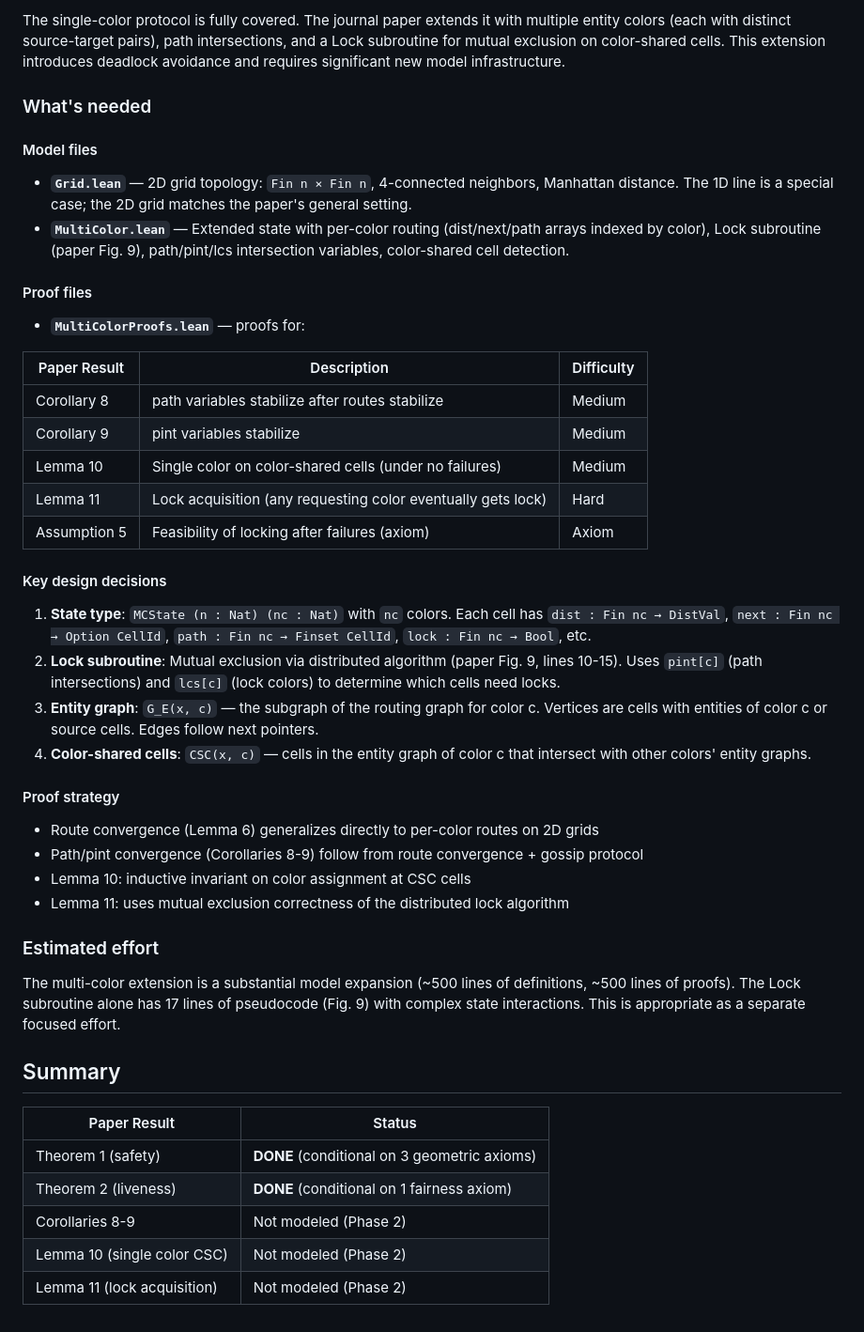
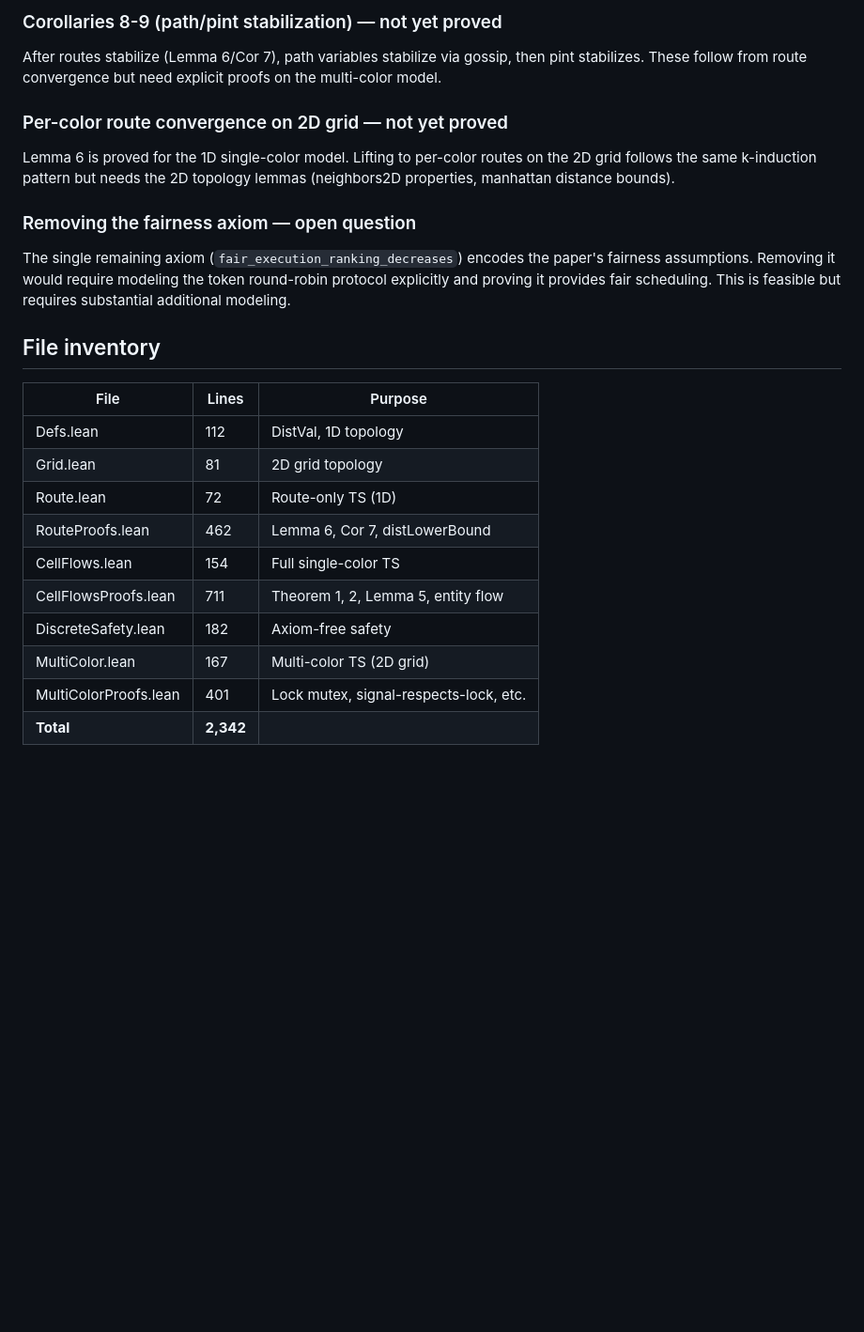
Before and after one commit to ttj/leansmv, a Markdown page: VerifDemo/CellularFlows/TODO.md, the part around one of its changes. Shown at 94% size. Rendered like a GitHub page; blank space fills up the shorter version.

```diff
--- a/VerifDemo/CellularFlows/TODO.md
+++ b/VerifDemo/CellularFlows/TODO.md
@@ -48,47 +66,31 @@ Cellular Flows" (Johnson & Mitra).
 
-The single-color protocol is fully covered. The journal paper extends it with
-multiple entity colors (each with distinct source-target pairs), path intersections,
-and a Lock subroutine for mutual exclusion on color-shared cells. This extension
-introduces deadlock avoidance and requires significant new model infrastructure.
+### Corollaries 8-9 (path/pint stabilization) — not yet proved
+After routes stabilize (Lemma 6/Cor 7), path variables stabilize via gossip,
+then pint stabilizes. These follow from route convergence but need explicit
+proofs on the multi-color model.
 
-### What's needed
+### Per-color route convergence on 2D grid — not yet proved
+Lemma 6 is proved for the 1D single-color model. Lifting to per-color routes
+on the 2D grid follows the same k-induction pattern but needs the 2D topology
+lemmas (neighbors2D properties, manhattan distance bounds).
 
-#### Model files
-- **`Grid.lean`** — 2D grid topology: `Fin n × Fin n`, 4-connected neighbors, Manhattan distance. The 1D line is a special case; the 2D grid matches the paper's general setting.
-- **`MultiColor.lean`** — Extended state with per-color routing (dist/next/path arrays indexed by color), Lock subroutine (paper Fig. 9), path/pint/lcs intersection variables, color-shared cell detection.
+### Removing the fairness axiom — open question
+The single remaining axiom (`fair_execution_ranking_decreases`) encodes the
+paper's fairness assumptions. Removing it would require modeling the token
+round-robin protocol explicitly and proving it provides fair scheduling.
+This is feasible but requires substantial additional modeling.
 
-#### Proof files
-- **`MultiColorProofs.lean`** — proofs for:
+## File inventory
 
-| Paper Result | Description | Difficulty |
+| File | Lines | Purpose |
 |---|---|---|
-| Corollary 8 | path variables stabilize after routes stabilize | Medium |
-| Corollary 9 | pint variables stabilize | Medium |
-| Lemma 10 | Single color on color-shared cells (under no failures) | Medium |
-| Lemma 11 | Lock acquisition (any requesting color eventually gets lock) | Hard |
-| Assumption 5 | Feasibility of locking after failures (axiom) | Axiom |
-
-#### Key design decisions
-1. **State type**: `MCState (n : Nat) (nc : Nat)` with `nc` colors. Each cell has `dist : Fin nc → DistVal`, `next : Fin nc → Option CellId`, `path : Fin nc → Finset CellId`, `lock : Fin nc → Bool`, etc.
-2. **Lock subroutine**: Mutual exclusion via distributed algorithm (paper Fig. 9, lines 10-15). Uses `pint[c]` (path intersections) and `lcs[c]` (lock colors) to determine which cells need locks.
-3. **Entity graph**: `G_E(x, c)` — the subgraph of the routing graph for color c. Vertices are cells with entities of color c or source cells. Edges follow next pointers.
-4. **Color-shared cells**: `CSC(x, c)` — cells in the entity graph of color c that intersect with other colors' entity graphs.
-
-#### Proof strategy
-- Route convergence (Lemma 6) generalizes directly to per-color routes on 2D grids
-- Path/pint convergence (Corollaries 8-9) follow from route convergence + gossip protocol
-- Lemma 10: inductive invariant on color assignment at CSC cells
-- Lemma 11: uses mutual exclusion correctness of the distributed lock algorithm
-
-### Estimated effort
-The multi-color extension is a substantial model expansion (~500 lines of definitions, ~500 lines of proofs). The Lock subroutine alone has 17 lines of pseudocode (Fig. 9) with complex state interactions. This is appropriate as a separate focused effort.
-
-## Summary
-
-| Paper Result | Status |
-|---|---|
-| Theorem 1 (safety) | **DONE** (conditional on 3 geometric axioms) |
-| Theorem 2 (liveness) | **DONE** (conditional on 1 fairness axiom) |
-| Corollaries 8-9 | Not modeled (Phase 2) |
-| Lemma 10 (single color CSC) | Not modeled (Phase 2) |
-| Lemma 11 (lock acquisition) | Not modeled (Phase 2) |
+| Defs.lean | 112 | DistVal, 1D topology |
+| Grid.lean | 81 | 2D grid topology |
+| Route.lean | 72 | Route-only TS (1D) |
+| RouteProofs.lean | 462 | Lemma 6, Cor 7, distLowerBound |
+| CellFlows.lean | 154 | Full single-color TS |
+| CellFlowsProofs.lean | 711 | Theorem 1, 2, Lemma 5, entity flow |
+| DiscreteSafety.lean | 182 | Axiom-free safety |
+| MultiColor.lean | 167 | Multi-color TS (2D grid) |
+| MultiColorProofs.lean | 401 | Lock mutex, signal-respects-lock, etc. |
+| **Total** | **2,342** | |
```
Also changed, not shown: other parts of VerifDemo/CellularFlows/TODO.md (+55 -37 lines).
